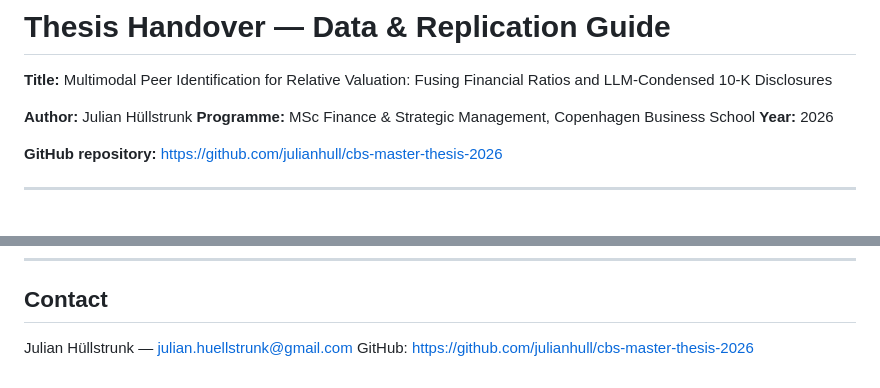
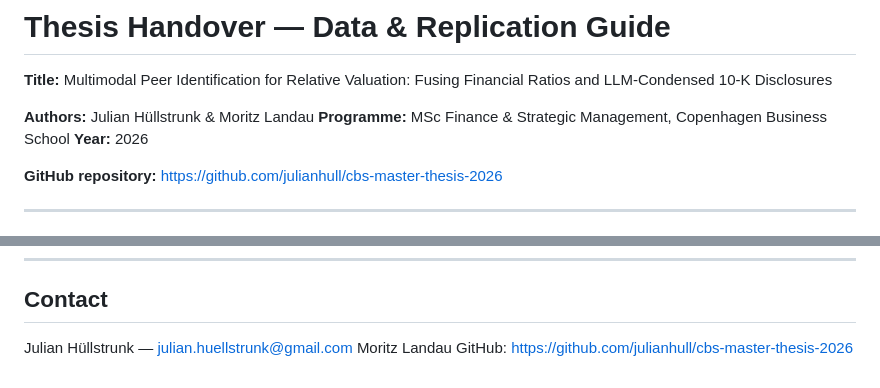
Before and after one commit to julianhull/cbs-master-thesis-2026, a Markdown page: HANDOVER.md, 2 parts joined by grey strips. Drawn GitHub-style.

```diff
--- a/HANDOVER.md
+++ b/HANDOVER.md
@@ -3,7 +3,7 @@
 **Title:** Multimodal Peer Identification for Relative Valuation:
 Fusing Financial Ratios and LLM-Condensed 10-K Disclosures
 
-**Author:** Julian Hüllstrunk
+**Authors:** Julian Hüllstrunk & Moritz Landau
 **Programme:** MSc Finance & Strategic Management, Copenhagen Business School
 **Year:** 2026
 
@@ -185,4 +185,5 @@ Figures are named by the notebook that produces them:
 ## Contact
 
 Julian Hüllstrunk — julian.huellstrunk@gmail.com
+Moritz Landau
 GitHub: https://github.com/julianhull/cbs-master-thesis-2026
```
Also changed, not shown: README.md (+1 -1 lines).
